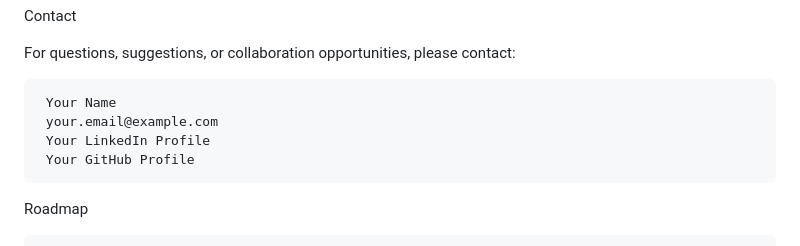
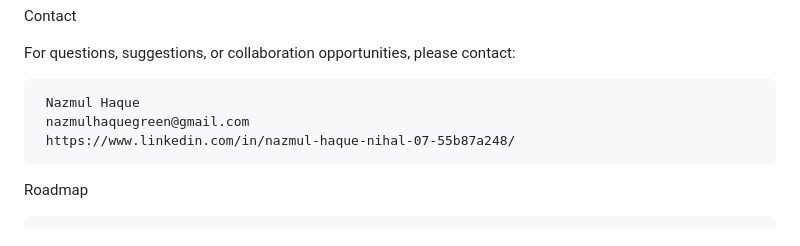
Before and after one commit to nazmul-haque-nihal/FANAZ21-Engineering-Dashboard, a Markdown page: README.md, the part around the change. Rendered like a GitHub page.

```diff
--- a/README.md
+++ b/README.md
@@ -140,10 +140,9 @@ Contact
 
 For questions, suggestions, or collaboration opportunities, please contact:
 
-     Your Name
-     your.email@example.com
-     Your LinkedIn Profile
-     Your GitHub Profile
+     Nazmul Haque
+     nazmulhaquegreen@gmail.com
+     https://www.linkedin.com/in/nazmul-haque-nihal-07-55b87a248/
 
 
 Roadmap
```
